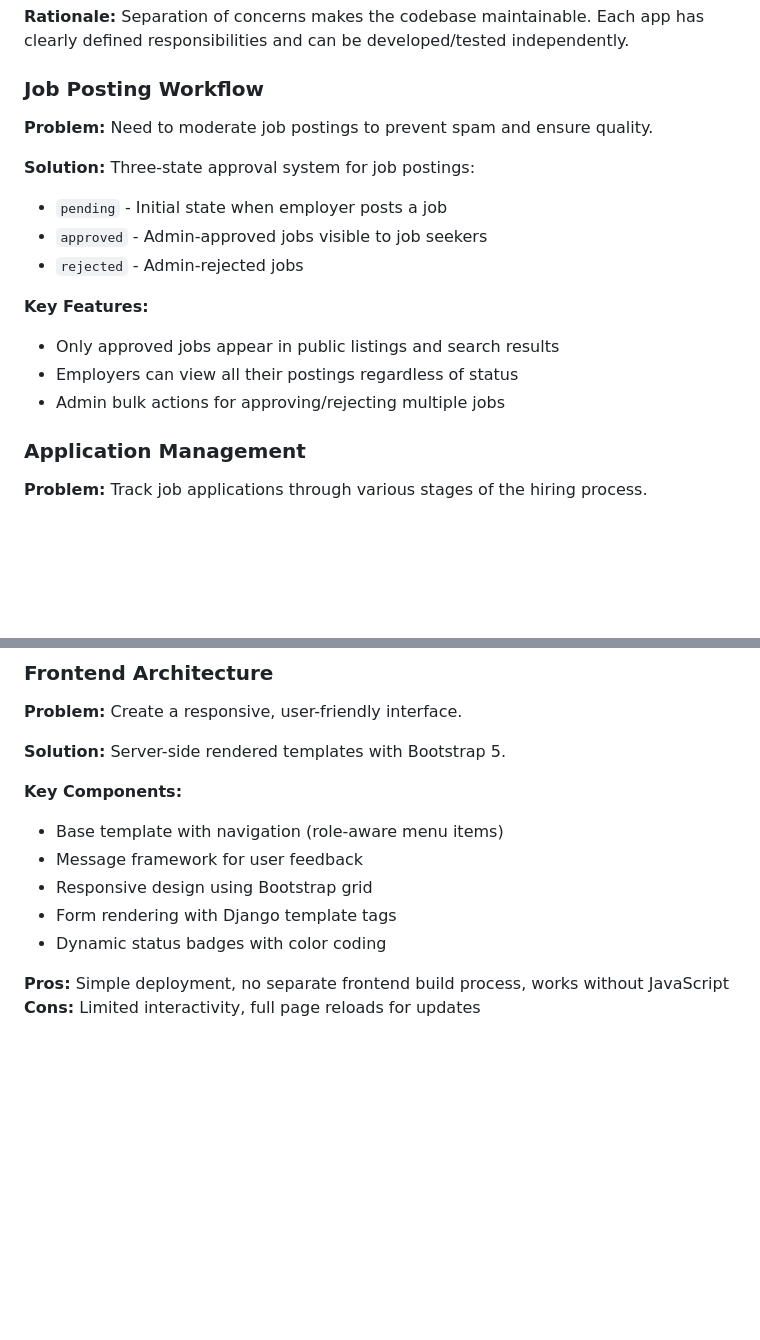
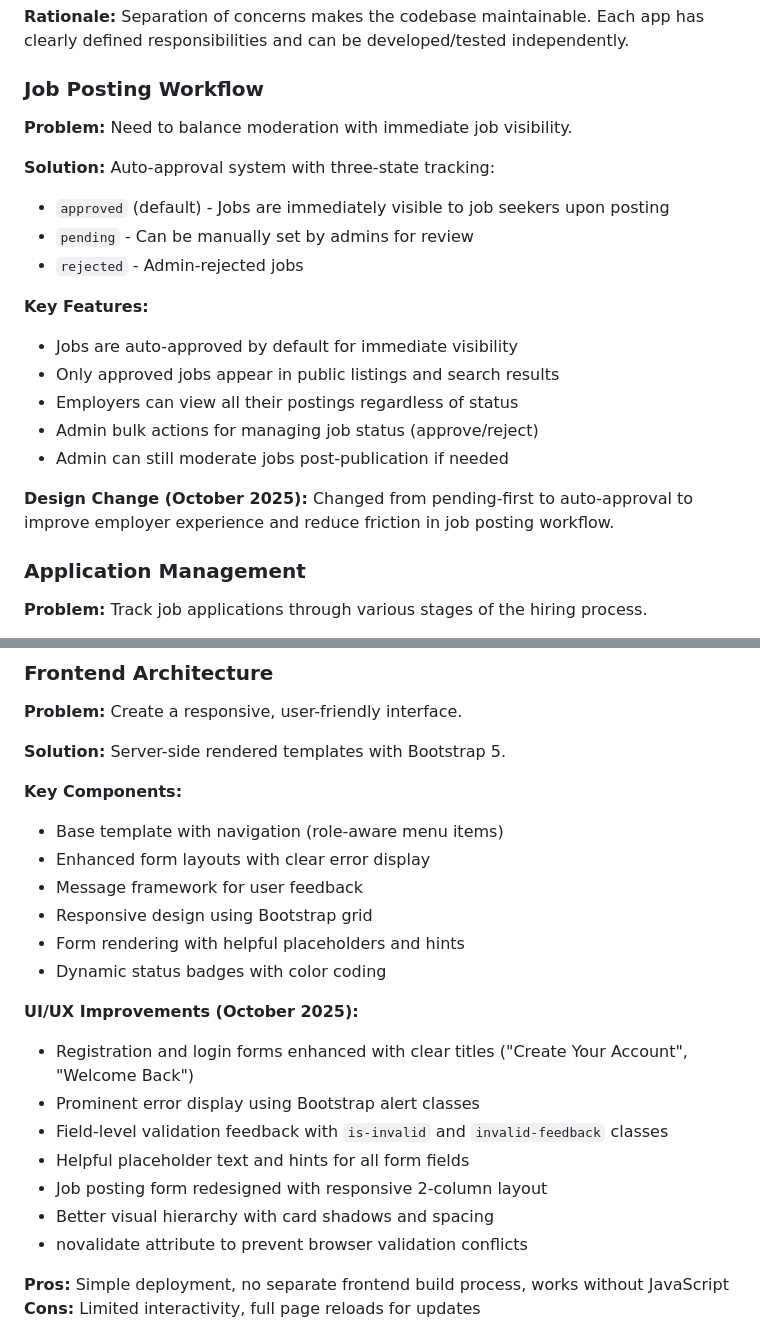
Before and after one commit to samsungone2347-hub/jobportal, a Markdown page: replit.md, 2 parts joined by grey strips. Rendered like a GitHub page; blank space fills up the shorter version.

Commit message:
Improve job posting and application form user experience
Update job posting workflow to auto-approve by default and enhance form layouts with better error display and helpful hints.

Replit-Commit-Author: Agent
Replit-Commit-Session-Id: e69bf5a3-7195-44c7-a245-3b0fbc34ee54
Replit-Commit-Checkpoint-Type: full_checkpoint
Replit-Commit-Screenshot-Url: https://storage.googleapis.com/screenshot-production-us-central1/50ee7aa0-577f-4398-a23f-a12eae4ffc06/e69bf5a3-7195-44c7-a245-3b0fbc34ee54/ESJLui7

```diff
--- a/replit.md
+++ b/replit.md
@@ -45,17 +45,21 @@ Preferred communication style: Simple, everyday language.
 
 ### Job Posting Workflow
 
-**Problem:** Need to moderate job postings to prevent spam and ensure quality.
+**Problem:** Need to balance moderation with immediate job visibility.
 
-**Solution:** Three-state approval system for job postings:
-- `pending` - Initial state when employer posts a job
-- `approved` - Admin-approved jobs visible to job seekers
+**Solution:** Auto-approval system with three-state tracking:
+- `approved` (default) - Jobs are immediately visible to job seekers upon posting
+- `pending` - Can be manually set by admins for review
 - `rejected` - Admin-rejected jobs
 
 **Key Features:**
+- Jobs are auto-approved by default for immediate visibility
 - Only approved jobs appear in public listings and search results
 - Employers can view all their postings regardless of status
-- Admin bulk actions for approving/rejecting multiple jobs
+- Admin bulk actions for managing job status (approve/reject)
+- Admin can still moderate jobs post-publication if needed
+
+**Design Change (October 2025):** Changed from pending-first to auto-approval to improve employer experience and reduce friction in job posting workflow.
 
 ### Application Management
 
@@ -115,10 +119,20 @@ Preferred communication style: Simple, everyday language.
 
 **Key Components:**
 - Base template with navigation (role-aware menu items)
+- Enhanced form layouts with clear error display
 - Message framework for user feedback
 - Responsive design using Bootstrap grid
-- Form rendering with Django template tags
+- Form rendering with helpful placeholders and hints
 - Dynamic status badges with color coding
+
+**UI/UX Improvements (October 2025):**
+- Registration and login forms enhanced with clear titles ("Create Your Account", "Welcome Back")
+- Prominent error display using Bootstrap alert classes
+- Field-level validation feedback with `is-invalid` and `invalid-feedback` classes
+- Helpful placeholder text and hints for all form fields
+- Job posting form redesigned with responsive 2-column layout
+- Better visual hierarchy with card shadows and spacing
+- novalidate attribute to prevent browser validation conflicts
 
 **Pros:** Simple deployment, no separate frontend build process, works without JavaScript
 **Cons:** Limited interactivity, full page reloads for updates
```
